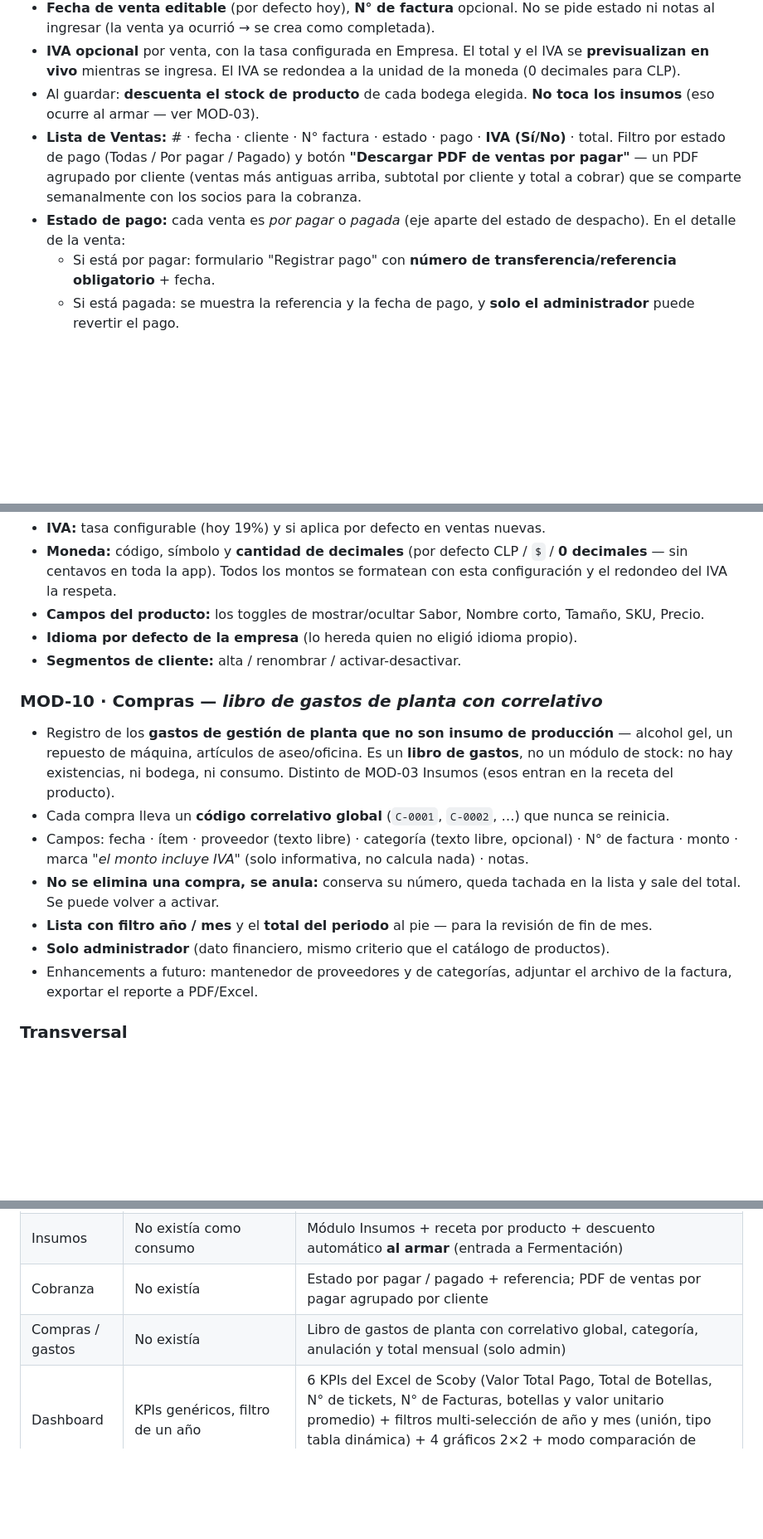
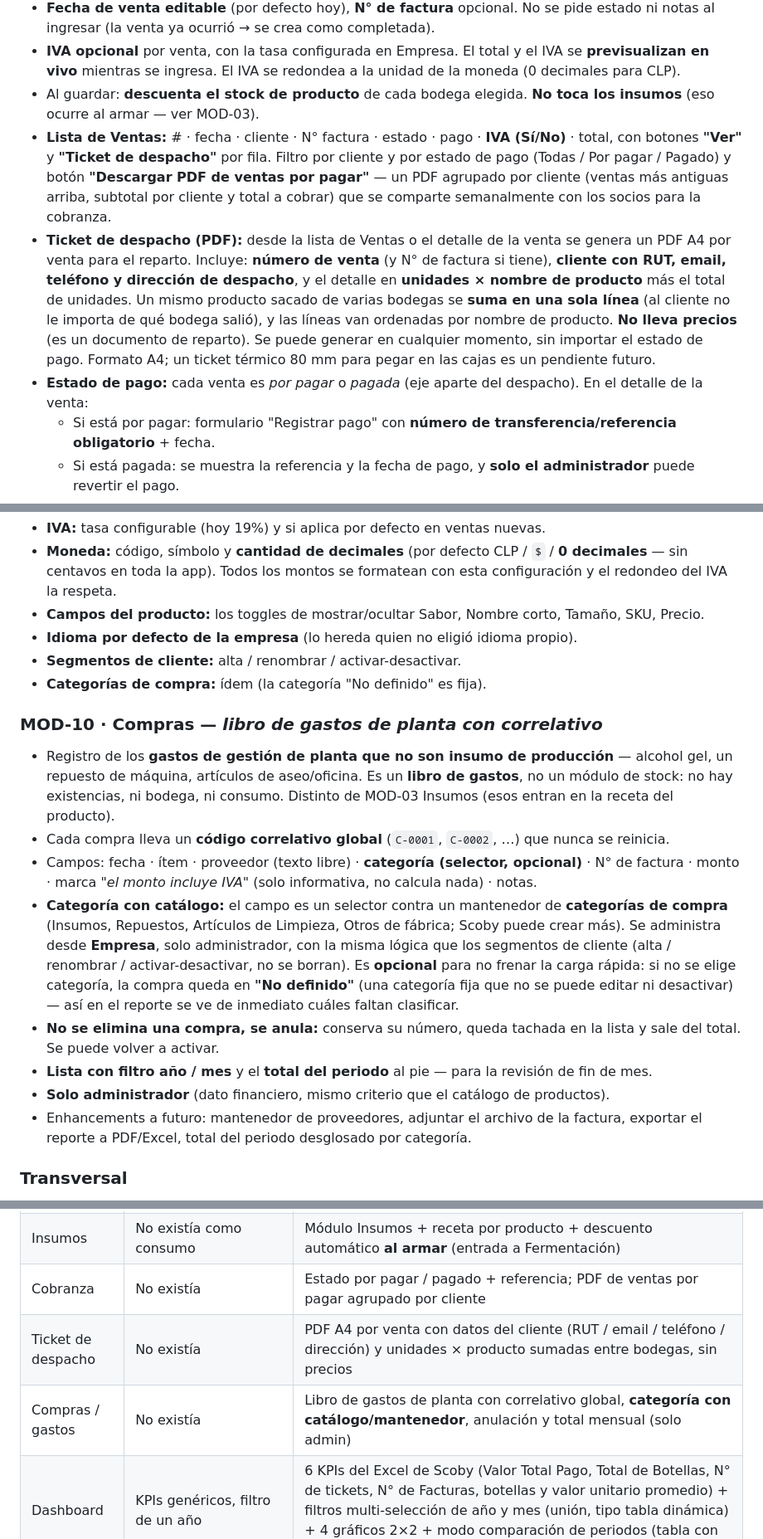
Before and after one commit to luisurcia/mini_erp, a Markdown page: docs/prd/Scoby_ERP_PRD.md, 3 parts joined by grey strips. Shown at 83% size. GitHub-like rendering; blank space fills up the shorter version.

Commit message:
PRD: reflect #110 (Compras category catalog), #111/#114 (dispatch ticket), #116 (flask reset-data)
- MOD-04: dispatch ticket PDF (sale #, customer + RUT/email/phone/
  address, units × product merged across warehouses, no prices);
  per-row "Ticket de despacho" button; customer filter on the list.
- MOD-10 + MOD-09: Compras category is now a selector backed by an
  admin-managed PurchaseCategory catalog with the "No definido"
  fallback.
- §04: no dispatch status / delivery tracking.
- §05: dispatch-ticket row; Compras row mentions the category catalog.
- §06: `flask reset-data` (wipe operational data, keep users + settings)
  as the step before the real-data load.
- §07: prod still on demo data, reset before real load.
- Header/footer bumped to commit dfdaf18 / 9 sep 2026, epics #112/#115/#116.

Co-Authored-By: Claude Sonnet 5 <noreply@anthropic.com>
Claude-Session: https://claude.ai/code/session_01UNGdm1TA7PYowWRk4NGqo8

```diff
--- a/docs/prd/Scoby_ERP_PRD.md
+++ b/docs/prd/Scoby_ERP_PRD.md
@@ -70,8 +70,9 @@ producción → Bodega de Fermentación → Bodega Principal → Bodega Julien /
 - **Fecha de venta editable** (por defecto hoy), **N° de factura** opcional. No se pide estado ni notas al ingresar (la venta ya ocurrió → se crea como completada).
 - **IVA opcional** por venta, con la tasa configurada en Empresa. El total y el IVA se **previsualizan en vivo** mientras se ingresa. El IVA se redondea a la unidad de la moneda (0 decimales para CLP).
 - Al guardar: **descuenta el stock de producto** de cada bodega elegida. **No toca los insumos** (eso ocurre al armar — ver MOD-03).
-- **Lista de Ventas:** # · fecha · cliente · N° factura · estado · pago · **IVA (Sí/No)** · total. Filtro por estado de pago (Todas / Por pagar / Pagado) y botón **"Descargar PDF de ventas por pagar"** — un PDF agrupado por cliente (ventas más antiguas arriba, subtotal por cliente y total a cobrar) que se comparte semanalmente con los socios para la cobranza.
-- **Estado de pago:** cada venta es *por pagar* o *pagada* (eje aparte del estado de despacho). En el detalle de la venta:
+- **Lista de Ventas:** # · fecha · cliente · N° factura · estado · pago · **IVA (Sí/No)** · total, con botones **"Ver"** y **"Ticket de despacho"** por fila. Filtro por cliente y por estado de pago (Todas / Por pagar / Pagado) y botón **"Descargar PDF de ventas por pagar"** — un PDF agrupado por cliente (ventas más antiguas arriba, subtotal por cliente y total a cobrar) que se comparte semanalmente con los socios para la cobranza.
+- **Ticket de despacho (PDF):** desde la lista de Ventas o el detalle de la venta se genera un PDF A4 por venta para el reparto. Incluye: **número de venta** (y N° de factura si tiene), **cliente con RUT, email, teléfono y dirección de despacho**, y el detalle en **unidades × nombre de producto** más el total de unidades. Un mismo producto sacado de varias bodegas se **suma en una sola línea** (al cliente no le importa de qué bodega salió), y las líneas van ordenadas por nombre de producto. **No lleva precios** (es un documento de reparto). Se puede generar en cualquier momento, sin importar el estado de pago. Formato A4; un ticket térmico 80 mm para pegar en las cajas es un pendiente futuro.
+- **Estado de pago:** cada venta es *por pagar* o *pagada* (eje aparte del despacho). En el detalle de la venta:
   - Si está por pagar: formulario "Registrar pago" con **número de transferencia/referencia obligatorio** + fecha.
   - Si está pagada: se muestra la referencia y la fecha de pago, y **solo el administrador** puede revertir el pago.
   - Registrar un pago lo puede hacer un vendedor o un administrador; revertirlo, solo administrador.
@@ -136,16 +137,18 @@ Solo administrador, desde el menú **Configuración** del navbar.
 - **Campos del producto:** los toggles de mostrar/ocultar Sabor, Nombre corto, Tamaño, SKU, Precio.
 - **Idioma por defecto de la empresa** (lo hereda quien no eligió idioma propio).
 - **Segmentos de cliente:** alta / renombrar / activar-desactivar.
+- **Categorías de compra:** ídem (la categoría "No definido" es fija).
 
 ### MOD-10 · Compras — *libro de gastos de planta con correlativo*
 
 - Registro de los **gastos de gestión de planta que no son insumo de producción** — alcohol gel, un repuesto de máquina, artículos de aseo/oficina. Es un **libro de gastos**, no un módulo de stock: no hay existencias, ni bodega, ni consumo. Distinto de MOD-03 Insumos (esos entran en la receta del producto).
 - Cada compra lleva un **código correlativo global** (`C-0001`, `C-0002`, …) que nunca se reinicia.
-- Campos: fecha · ítem · proveedor (texto libre) · categoría (texto libre, opcional) · N° de factura · monto · marca *"el monto incluye IVA"* (solo informativa, no calcula nada) · notas.
+- Campos: fecha · ítem · proveedor (texto libre) · **categoría (selector, opcional)** · N° de factura · monto · marca *"el monto incluye IVA"* (solo informativa, no calcula nada) · notas.
+- **Categoría con catálogo:** el campo es un selector contra un mantenedor de **categorías de compra** (Insumos, Repuestos, Artículos de Limpieza, Otros de fábrica; Scoby puede crear más). Se administra desde **Empresa**, solo administrador, con la misma lógica que los segmentos de cliente (alta / renombrar / activar-desactivar, no se borran). Es **opcional** para no frenar la carga rápida: si no se elige categoría, la compra queda en **"No definido"** (una categoría fija que no se puede editar ni desactivar) — así en el reporte se ve de inmediato cuáles faltan clasificar.
 - **No se elimina una compra, se anula:** conserva su número, queda tachada en la lista y sale del total. Se puede volver a activar.
 - **Lista con filtro año / mes** y el **total del periodo** al pie — para la revisión de fin de mes.
 - **Solo administrador** (dato financiero, mismo criterio que el catálogo de productos).
-- Enhancements a futuro: mantenedor de proveedores y de categorías, adjuntar el archivo de la factura, exportar el reporte a PDF/Excel.
+- Enhancements a futuro: mantenedor de proveedores, adjuntar el archivo de la factura, exportar el reporte a PDF/Excel, total del periodo desglosado por categoría.
 
 ### Transversal
 
@@ -183,7 +187,8 @@ Solo administrador, desde el menú **Configuración** del navbar.
 | Ingreso de venta | Lista de líneas producto+cantidad | Grilla bodega × producto |
 | Insumos | No existía como consumo | Módulo Insumos + receta por producto + descuento automático **al armar** (entrada a Fermentación) |
 | Cobranza | No existía | Estado por pagar / pagado + referencia; PDF de ventas por pagar agrupado por cliente |
-| Compras / gastos | No existía | Libro de gastos de planta con correlativo global, categoría, anulación y total mensual (solo admin) |
+| Ticket de despacho | No existía | PDF A4 por venta con datos del cliente (RUT / email / teléfono / dirección) y unidades × producto sumadas entre bodegas, sin precios |
+| Compras / gastos | No existía | Libro de gastos de planta con correlativo global, **categoría con catálogo/mantenedor**, anulación y total mensual (solo admin) |
 | Dashboard | KPIs genéricos, filtro de un año | 6 KPIs del Excel de Scoby (Valor Total Pago, Total de Botellas, N° de tickets, N° de Facturas, botellas y valor unitario promedio) + filtros multi-selección de año y mes (unión, tipo tabla dinámica) + 4 gráficos 2×2 + modo comparación de periodos (tabla con Δ%) |
 | Pre-venta | Módulo Oportunidades (embudo) | Eliminado → vista Top 10 clientes por consumo |
 | Cliente | Nombre, email, teléfono, IG, notas | + RUT, sobrenombre, segmento, dirección de despacho estructurada; mínimo para crear = nombre + segmento |
```
Also changed, not shown: other parts of docs/prd/Scoby_ERP_PRD.md (+6 -3 lines).
